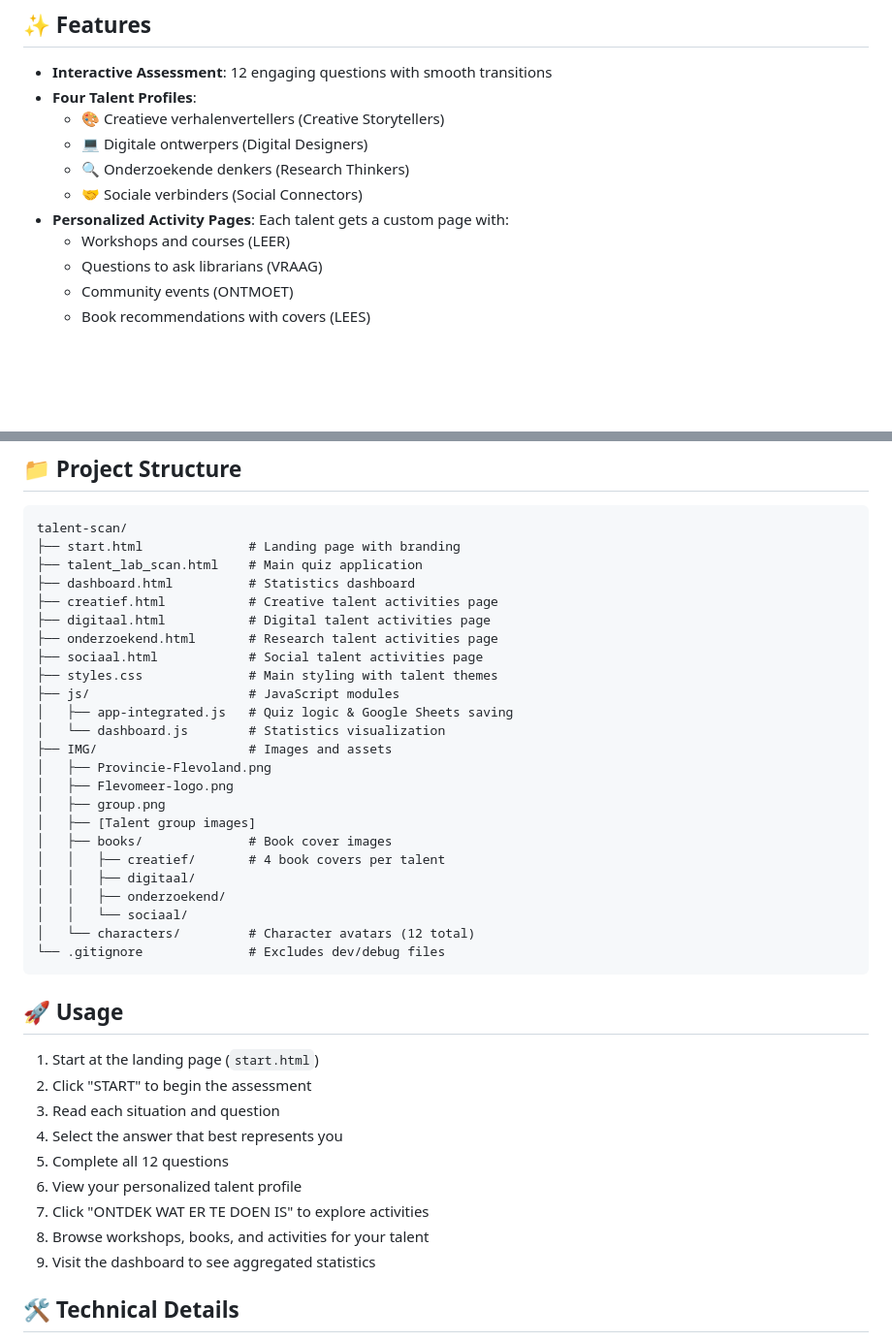
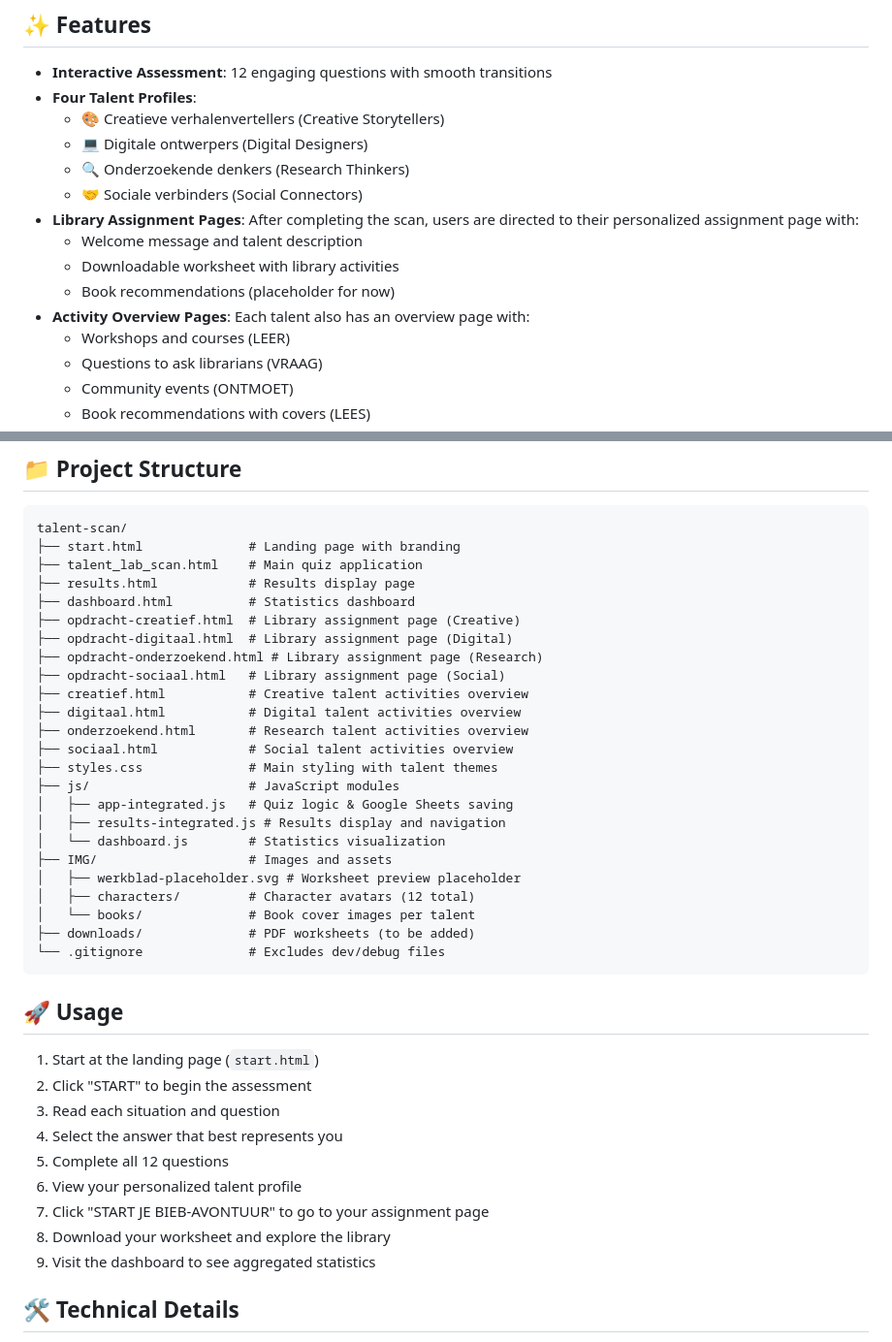
Before and after one commit to jeroen-storm/talentscan, a Markdown page: README.md, 2 parts joined by grey strips. Shown at 97% size. Drawn GitHub-style; blank space fills up the shorter version.

Commit message:
Update documentation for opdracht pages and deployment
- Update README.md with new project structure
- Add opdracht pages and downloads folder to structure
- Update usage flow with "START JE BIEB-AVONTUUR" button
- Update CLAUDE.md with deployment instructions
- Add live URL and rsync command for SkillsDojo deployment

🤖 Generated with [Claude Code](https://claude.com/claude-code)

Co-Authored-By: Claude <noreply@anthropic.com>

````diff
--- a/README.md
+++ b/README.md
@@ -14,7 +14,11 @@ The Talent Lab Scan helps young people discover their natural talents and streng
   - 💻 Digitale ontwerpers (Digital Designers)
   - 🔍 Onderzoekende denkers (Research Thinkers)
   - 🤝 Sociale verbinders (Social Connectors)
-- **Personalized Activity Pages**: Each talent gets a custom page with:
+- **Library Assignment Pages**: After completing the scan, users are directed to their personalized assignment page with:
+  - Welcome message and talent description
+  - Downloadable worksheet with library activities
+  - Book recommendations (placeholder for now)
+- **Activity Overview Pages**: Each talent also has an overview page with:
   - Workshops and courses (LEER)
   - Questions to ask librarians (VRAAG)
   - Community events (ONTMOET)
@@ -59,26 +63,26 @@ npx http-server
 talent-scan/
 ├── start.html              # Landing page with branding
 ├── talent_lab_scan.html    # Main quiz application
+├── results.html            # Results display page
 ├── dashboard.html          # Statistics dashboard
-├── creatief.html           # Creative talent activities page
-├── digitaal.html           # Digital talent activities page
-├── onderzoekend.html       # Research talent activities page
-├── sociaal.html            # Social talent activities page
+├── opdracht-creatief.html  # Library assignment page (Creative)
+├── opdracht-digitaal.html  # Library assignment page (Digital)
+├── opdracht-onderzoekend.html # Library assignment page (Research)
+├── opdracht-sociaal.html   # Library assignment page (Social)
+├── creatief.html           # Creative talent activities overview
+├── digitaal.html           # Digital talent activities overview
+├── onderzoekend.html       # Research talent activities overview
+├── sociaal.html            # Social talent activities overview
 ├── styles.css              # Main styling with talent themes
 ├── js/                     # JavaScript modules
 │   ├── app-integrated.js   # Quiz logic & Google Sheets saving
+│   ├── results-integrated.js # Results display and navigation
 │   └── dashboard.js        # Statistics visualization
 ├── IMG/                    # Images and assets
-│   ├── Provincie-Flevoland.png
-│   ├── Flevomeer-logo.png
-│   ├── group.png
-│   ├── [Talent group images]
-│   ├── books/              # Book cover images
-│   │   ├── creatief/       # 4 book covers per talent
-│   │   ├── digitaal/
-│   │   ├── onderzoekend/
-│   │   └── sociaal/
-│   └── characters/         # Character avatars (12 total)
+│   ├── werkblad-placeholder.svg # Worksheet preview placeholder
+│   ├── characters/         # Character avatars (12 total)
+│   └── books/              # Book cover images per talent
+├── downloads/              # PDF worksheets (to be added)
 └── .gitignore              # Excludes dev/debug files
 ```
 
@@ -90,8 +94,8 @@ talent-scan/
 4. Select the answer that best represents you
 5. Complete all 12 questions
 6. View your personalized talent profile
-7. Click "ONTDEK WAT ER TE DOEN IS" to explore activities
-8. Browse workshops, books, and activities for your talent
+7. Click "START JE BIEB-AVONTUUR" to go to your assignment page
+8. Download your worksheet and explore the library
 9. Visit the dashboard to see aggregated statistics
 
 ## 🛠 Technical Details
````
